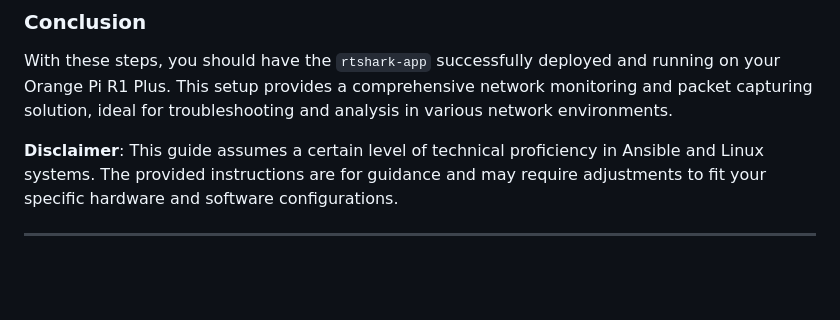
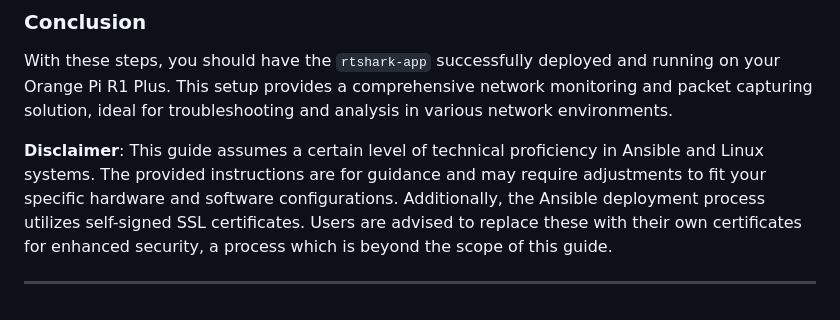
Before and after one commit to clutch2sft/rtshark-deployment, a Markdown page: README.md, the part around the change. Drawn GitHub-style; blank space fills up the shorter version.

Commit message:
More readme work

```diff
--- a/README.md
+++ b/README.md
@@ -123,6 +123,6 @@ This guide outlines the deployment process of the `rtshark-app` on an Orange Pi
 ### Conclusion
 With these steps, you should have the `rtshark-app` successfully deployed and running on your Orange Pi R1 Plus. This setup provides a comprehensive network monitoring and packet capturing solution, ideal for troubleshooting and analysis in various network environments.
 
-**Disclaimer**: This guide assumes a certain level of technical proficiency in Ansible and Linux systems. The provided instructions are for guidance and may require adjustments to fit your specific hardware and software configurations.
+**Disclaimer**: This guide assumes a certain level of technical proficiency in Ansible and Linux systems. The provided instructions are for guidance and may require adjustments to fit your specific hardware and software configurations.  Additionally, the Ansible deployment process utilizes self-signed SSL certificates. Users are advised to replace these with their own certificates for enhanced security, a process which is beyond the scope of this guide.
 
 ---
```
